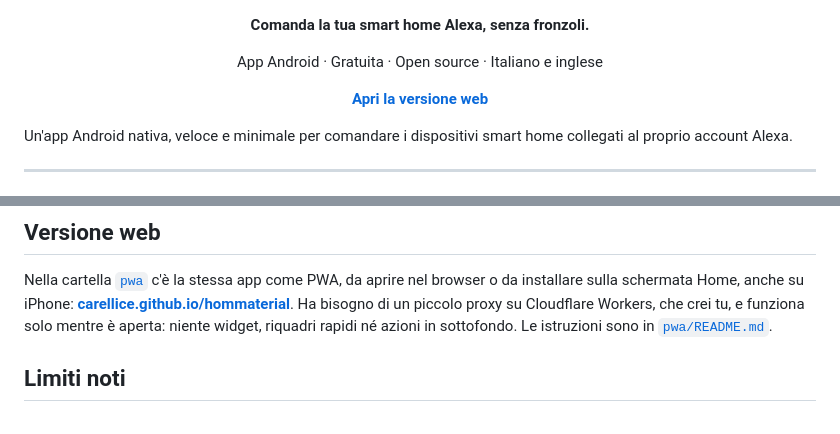
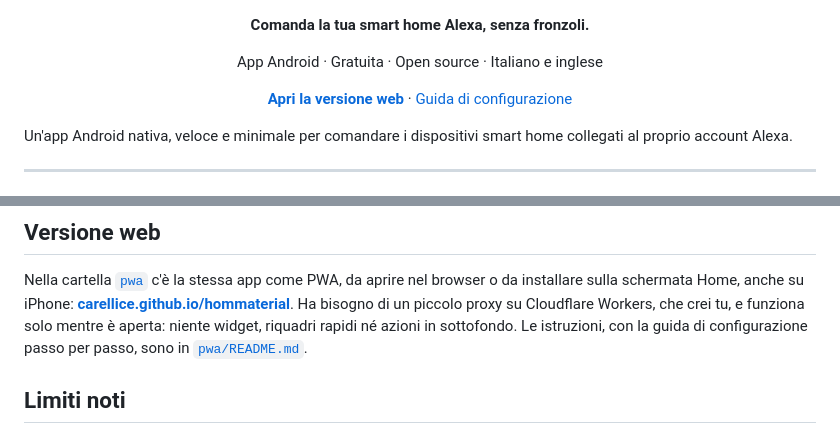
Before and after one commit to carellice/hommaterial, a Markdown page: README.md, 2 parts joined by grey strips. Drawn GitHub-style.

Commit message:
Link alla guida della versione web in cima al README

```diff
--- a/README.md
+++ b/README.md
@@ -8,7 +8,7 @@
 
 <p align="center">App Android · Gratuita · Open source · Italiano e inglese</p>
 
-<p align="center"><a href="https://carellice.github.io/hommaterial/"><b>Apri la versione web</b></a></p>
+<p align="center"><a href="https://carellice.github.io/hommaterial/"><b>Apri la versione web</b></a> · <a href="pwa/README.md">Guida di configurazione</a></p>
 
 Un'app Android nativa, veloce e minimale per comandare i dispositivi smart home
 collegati al proprio account Alexa.
@@ -182,7 +182,8 @@ o da installare sulla schermata Home, anche su iPhone:
 **[carellice.github.io/hommaterial](https://carellice.github.io/hommaterial/)**. Ha bisogno di un
 piccolo proxy su Cloudflare Workers, che crei tu, e funziona solo mentre è
 aperta: niente widget, riquadri rapidi né azioni in sottofondo. Le
-istruzioni sono in [`pwa/README.md`](pwa/README.md).
+istruzioni, con la guida di configurazione passo per passo, sono in
+[`pwa/README.md`](pwa/README.md).
 
 ## Limiti noti
 
```
